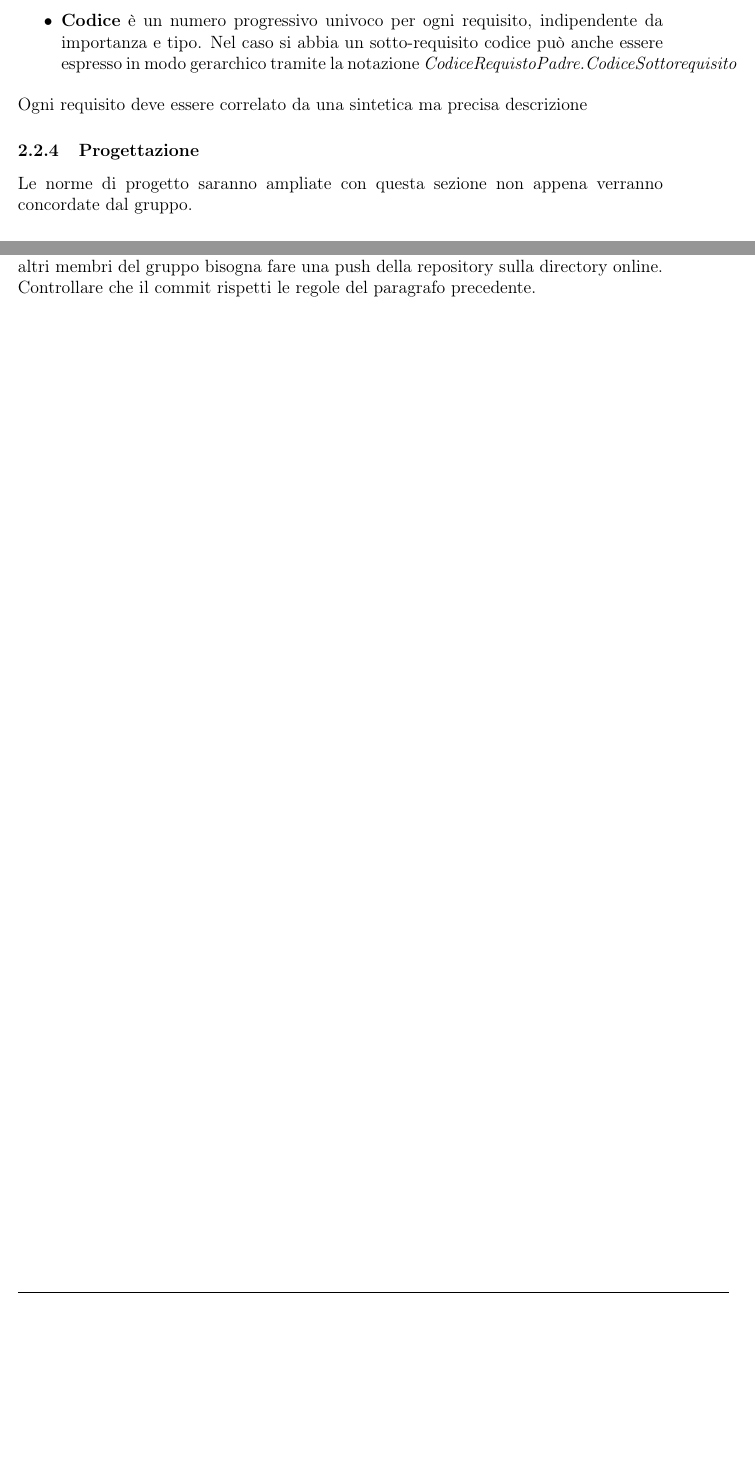
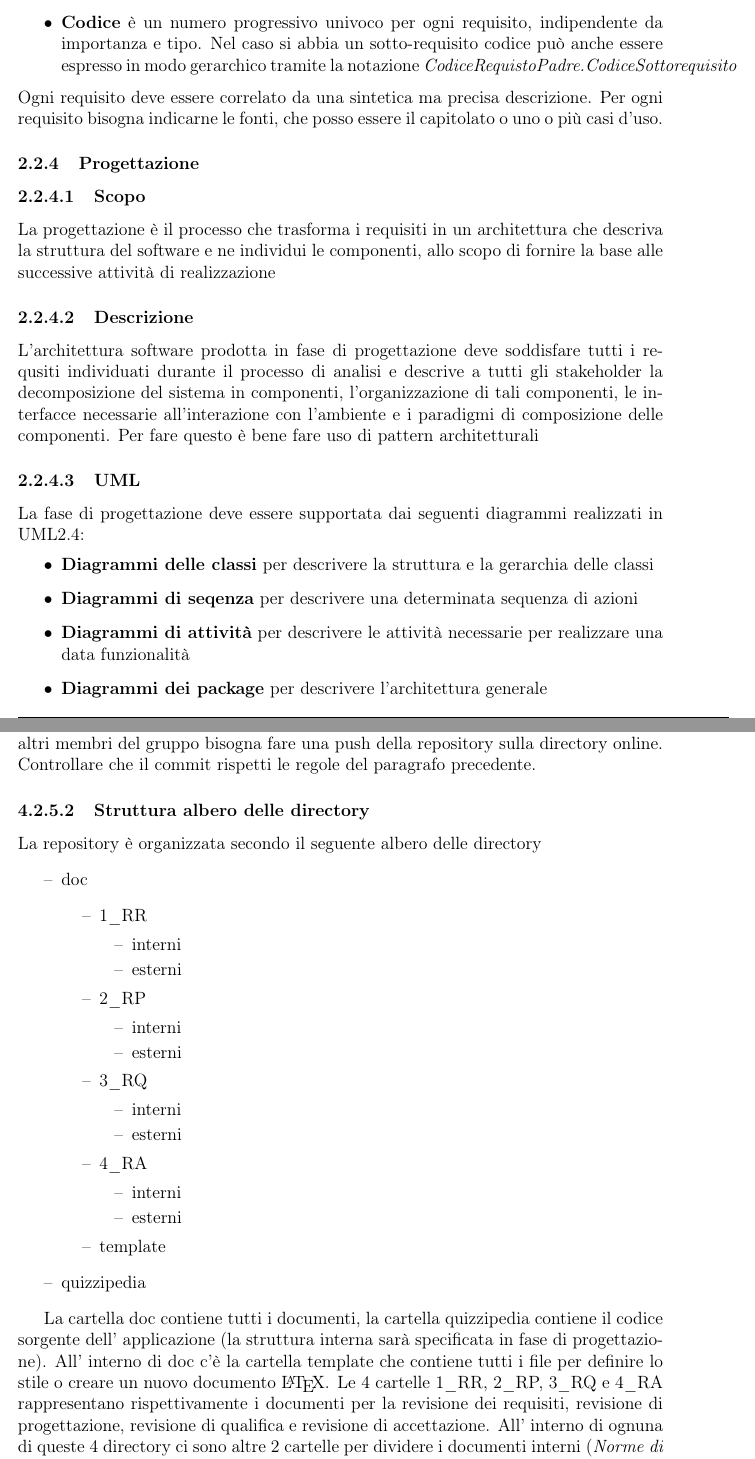
Before and after one commit to waltersandon/starware.swe15, a LaTeX document (doc/1_RR/interni/NormeDiProgetto/NormeDiProgetto_v1.0.3.tex): two parts of pages 9 and 31 of 31 before the commit and two parts of pages 10 and 33 of 33 after it, joined at a grey line, cut so that both start at the same text, the shorter picture padded with empty space. Compiled offline with pdfLaTeX.

Commit message:
Aggiunte norme repository e processi di progettazione

```diff
--- a/doc/1_RR/interni/NormeDiProgetto/NormeDiProgetto_v1.0.3.tex
+++ b/doc/1_RR/interni/NormeDiProgetto/NormeDiProgetto_v1.0.3.tex
@@ -210,9 +216,23 @@ R[importanza][tipo][codice]
 \begin{itemize}
 \item \textbf{Codice} è un numero progressivo univoco per ogni requisito, indipendente da importanza e tipo. Nel caso si abbia un sotto-requisito codice può anche essere espresso in modo gerarchico tramite la notazione \textit{CodiceRequistoPadre.CodiceSottorequisito}
 \end{itemize}
-Ogni requisito deve essere correlato da una sintetica ma precisa descrizione
+Ogni requisito deve essere correlato da una sintetica ma precisa descrizione. Per ogni requisito bisogna indicarne le fonti, che posso essere il capitolato o uno o più casi d'uso.
 
 \subsubsection{Progettazione}
-Le norme di progetto saranno ampliate con questa sezione non appena verranno concordate dal gruppo.
+
+\subsubsubsection{Scopo}
+La progettazione è il processo che trasforma i requisiti in un architettura che descriva la struttura del software e ne individui le componenti, allo scopo di fornire la base alle successive attività di realizzazione
+
+\subsubsubsection{Descrizione}
+L'architettura software prodotta in fase di progettazione deve soddisfare tutti i requsiti individuati durante il processo di analisi e descrive a tutti gli stakeholder la decomposizione del sistema in componenti, l'organizzazione di tali componenti, le interfacce necessarie all'interazione con l'ambiente e i paradigmi di composizione delle componenti. Per fare questo è bene fare uso di pattern architetturali
+
+\subsubsubsection{UML}
+La fase di progettazione deve essere supportata dai seguenti diagrammi realizzati in UML2.4:
+\begin{itemize}
+\item \textbf{Diagrammi delle classi} per descrivere la struttura e la gerarchia delle classi
+\item \textbf{Diagrammi di seqenza} per descrivere una determinata sequenza di azioni
+\item \textbf{Diagrammi di attività} per descrivere le attività necessarie per realizzare una data funzionalità
+\item \textbf{Diagrammi dei package} per descrivere l'architettura generale
+\end{itemize}
 
 \subsubsection{Codifica}
@@ -811,5 +832,37 @@ Il comando per fare un commit è \texttt{git commit -a -m "<messaggio>"}. Il com
 \paragraph{Push}
 Ogni volta che si ha un commit con informazioni che potrebbero interessare ad altri membri del gruppo bisogna fare una push della repository sulla directory online. Controllare che il commit rispetti le regole del paragrafo precedente.
+\subsubsubsection{Struttura albero delle directory}
+La repository è organizzata secondo il seguente albero delle directory
+\begin{itemize}
+\item[--] doc
+\begin{itemize}
+\item[--] 1\_RR
+\begin{itemize}
+\item[--] interni
+\item[--] esterni
+\end{itemize}
+\item[--] 2\_RP
+\begin{itemize}
+\item[--] interni
+\item[--] esterni
+\end{itemize}
+\item[--] 3\_RQ
+\begin{itemize}
+\item[--] interni
+\item[--] esterni
+\end{itemize}
+\item[--] 4\_RA
+\begin{itemize}
+\item[--] interni
+\item[--] esterni
+\end{itemize}
+\item[--] template
+\end{itemize}
+\item[--] quizzipedia
+\end{itemize}
+
+La cartella doc contiene tutti i documenti, la cartella quizzipedia contiene il codice sorgente dell' applicazione (la struttura interna sarà specificata in fase di progettazione). All' interno di doc c'è la cartella template che contiene tutti i file per definire lo stile o creare un nuovo documento \LaTeX{}. Le 4 cartelle 1\_RR, 2\_RP, 3\_RQ e 4\_RA rappresentano rispettivamente i documenti per la revisione dei requisiti, revisione di progettazione, revisione di qualifica e revisione di accettazione. All' interno di ognuna di queste 4 directory ci sono altre 2 cartelle per dividere i documenti interni (\NdP e \SdF) da quelli esterni (\AdR, \GlO, \PdP e \PdQ).
+
 \newpage
 
 \end{document}
```
Also changed, not shown: doc/1_RR/interni/NormeDiProgetto/NormeDiProgetto_v1.0.3.pdf (added), doc/1_RR/interni/NormeDiProgetto/NormeDiProgetto_v1.0.3.tex (41 more changed lines), 8 other files.
